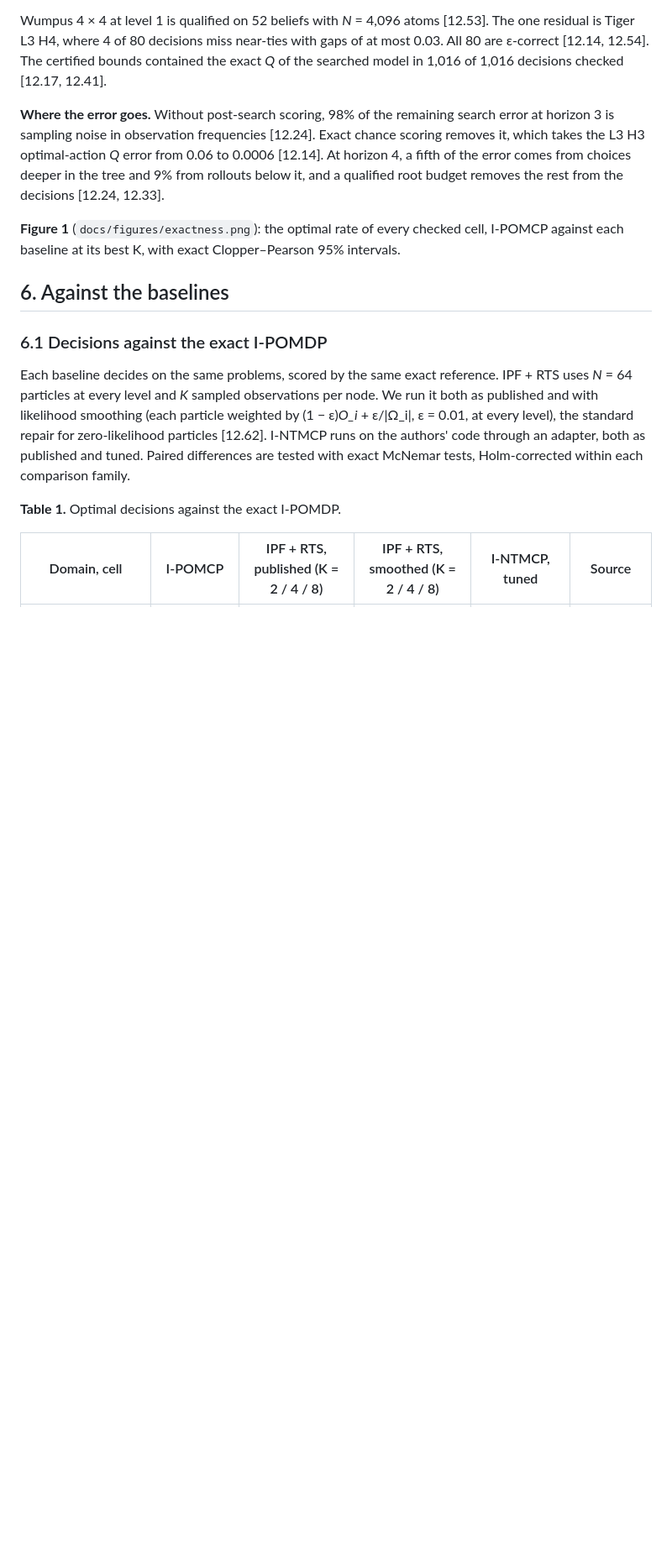
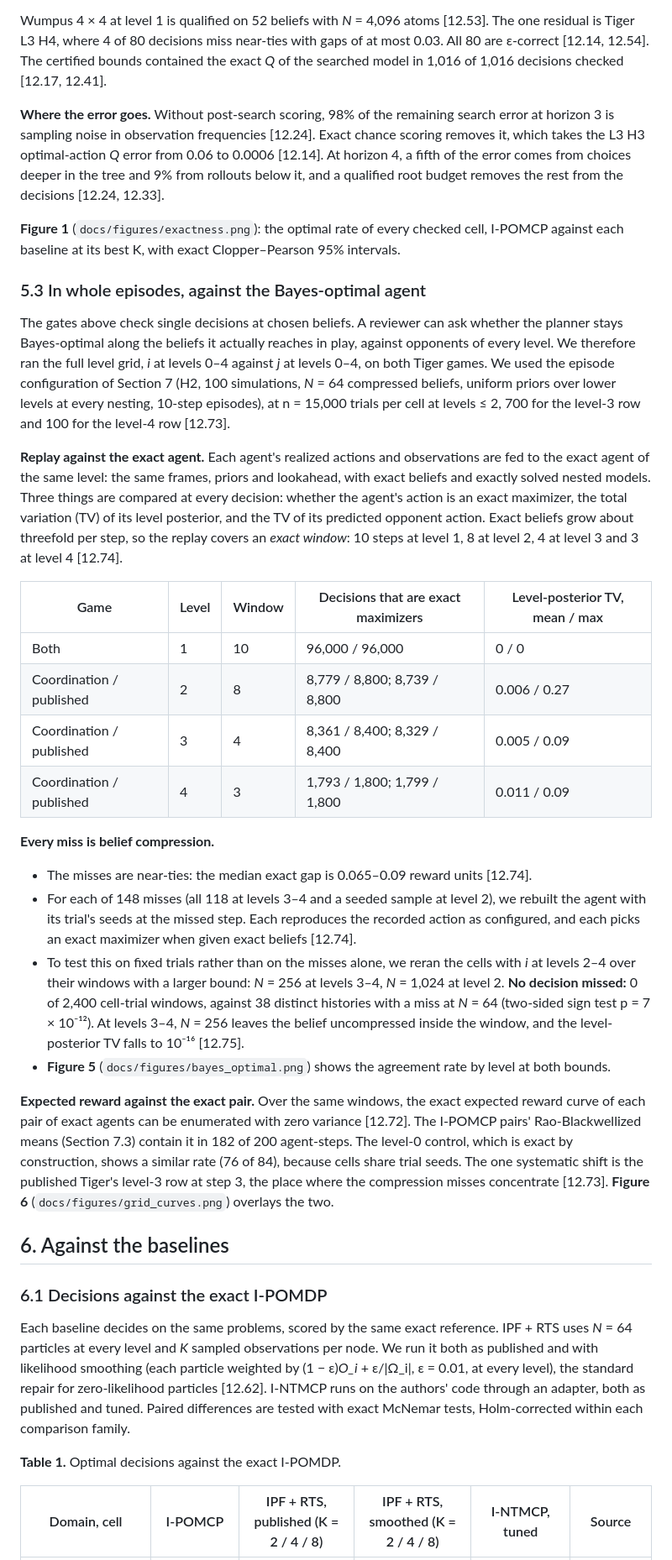
Before and after one commit to huytruong1810/ipomcp, a Markdown page: docs/paper/draft.md, the part around one of its changes. Shown at 84% size. Drawn GitHub-style; blank space fills up the shorter version.

Commit message:
Draft 1.1: Section 5.3 (the level grid against the Bayes-optimal agent) and 7.3 (the definitive level grid); abstract and contribution 1
Co-Authored-By: Claude Opus 5.5 <noreply@anthropic.com>

```diff
--- a/docs/paper/draft.md
+++ b/docs/paper/draft.md
@@ -101,6 +101,27 @@ Wumpus 4 × 4 at level 1 is qualified on 52 beliefs with *N* = 4,096 atoms [12.5
 
 **Figure 1** (`docs/figures/exactness.png`): the optimal rate of every checked cell, I-POMCP against each baseline at its best K, with exact Clopper–Pearson 95% intervals.
 
+### 5.3 In whole episodes, against the Bayes-optimal agent
+
+The gates above check single decisions at chosen beliefs. A reviewer can ask whether the planner stays Bayes-optimal along the beliefs it actually reaches in play, against opponents of every level. We therefore ran the full level grid, *i* at levels 0–4 against *j* at levels 0–4, on both Tiger games. We used the episode configuration of Section 7 (H2, 100 simulations, *N* = 64 compressed beliefs, uniform priors over lower levels at every nesting, 10-step episodes), at n = 15,000 trials per cell at levels ≤ 2, 700 for the level-3 row and 100 for the level-4 row [12.73].
+
+**Replay against the exact agent.** Each agent's realized actions and observations are fed to the exact agent of the same level: the same frames, priors and lookahead, with exact beliefs and exactly solved nested models. Three things are compared at every decision: whether the agent's action is an exact maximizer, the total variation (TV) of its level posterior, and the TV of its predicted opponent action. Exact beliefs grow about threefold per step, so the replay covers an *exact window*: 10 steps at level 1, 8 at level 2, 4 at level 3 and 3 at level 4 [12.74].
+
+| Game | Level | Window | Decisions that are exact maximizers | Level-posterior TV, mean / max |
+|---|---|---|---|---|
+| Both | 1 | 10 | 96,000 / 96,000 | 0 / 0 |
+| Coordination / published | 2 | 8 | 8,779 / 8,800; 8,739 / 8,800 | 0.006 / 0.27 |
+| Coordination / published | 3 | 4 | 8,361 / 8,400; 8,329 / 8,400 | 0.005 / 0.09 |
+| Coordination / published | 4 | 3 | 1,793 / 1,800; 1,799 / 1,800 | 0.011 / 0.09 |
+
+**Every miss is belief compression.**
+- The misses are near-ties: the median exact gap is 0.065–0.09 reward units [12.74].
+- For each of 148 misses (all 118 at levels 3–4 and a seeded sample at level 2), we rebuilt the agent with its trial's seeds at the missed step. Each reproduces the recorded action as configured, and each picks an exact maximizer when given exact beliefs [12.74].
+- To test this on fixed trials rather than on the misses alone, we reran the cells with *i* at levels 2–4 over their windows with a larger bound: *N* = 256 at levels 3–4, *N* = 1,024 at level 2. **No decision missed:** 0 of 2,400 cell-trial windows, against 38 distinct histories with a miss at *N* = 64 (two-sided sign test p = 7 × 10⁻¹²). At levels 3–4, *N* = 256 leaves the belief uncompressed inside the window, and the level-posterior TV falls to 10⁻¹⁶ [12.75].
+- **Figure 5** (`docs/figures/bayes_optimal.png`) shows the agreement rate by level at both bounds.
+
+**Expected reward against the exact pair.** Over the same windows, the exact expected reward curve of each pair of exact agents can be enumerated with zero variance [12.72]. The I-POMCP pairs' Rao-Blackwellized means (Section 7.3) contain it in 182 of 200 agent-steps. The level-0 control, which is exact by construction, shows a similar rate (76 of 84), because cells share trial seeds. The one systematic shift is the published Tiger's level-3 row at step 3, the place where the compression misses concentrate [12.73]. **Figure 6** (`docs/figures/grid_curves.png`) overlays the two.
+
 ## 6. Against the baselines
 
 ### 6.1 Decisions against the exact I-POMDP
```
Also changed, not shown: other parts of docs/paper/draft.md (+17 -3 lines).
